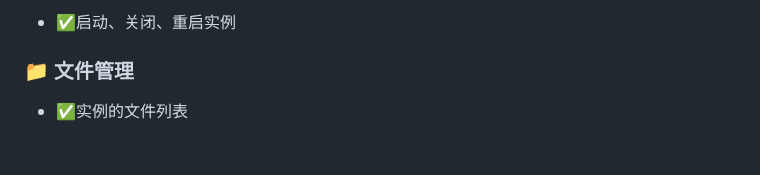
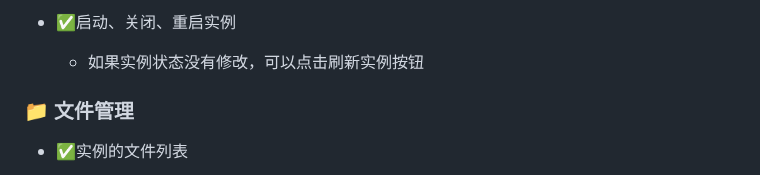
Before and after one commit to liruohrh/mcsmanager-vscode, a Markdown page: README.md, the part around the change. GitHub-like rendering; blank space fills up the shorter version.

Commit message:
docs: 补充文档

```diff
--- a/README.md
+++ b/README.md
@@ -18,6 +18,8 @@
   - 搜索日志
 
 - ✅启动、关闭、重启实例
+  - 如果实例状态没有修改，可以点击刷新实例按钮
+
 
 ### 📁 文件管理
 - ✅实例的文件列表
```
